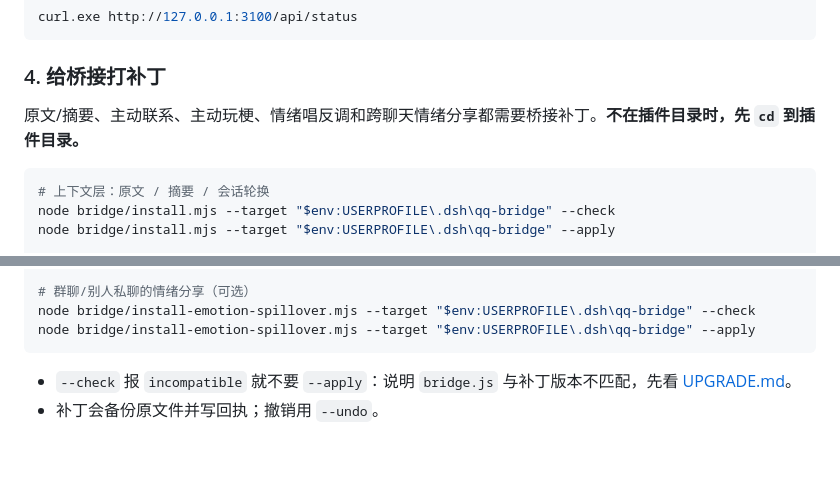
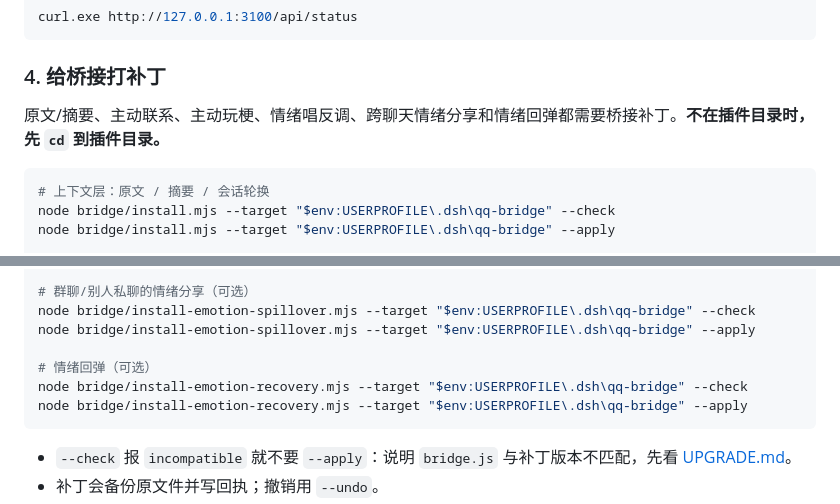
Before and after one commit to swy55555/dsh-feiyu-memory-console, a Markdown page: README.md, 2 parts joined by grey strips. Rendered like a GitHub page; blank space fills up the shorter version.

Commit message:
feat: clean install bridge patches

````diff
--- a/README.md
+++ b/README.md
@@ -133,7 +133,7 @@ curl.exe http://127.0.0.1:3100/api/status
 
 ### 4. 给桥接打补丁
 
-原文/摘要、主动联系、主动玩梗、情绪唱反调和跨聊天情绪分享都需要桥接补丁。**不在插件目录时，先 `cd` 到插件目录。**
+原文/摘要、主动联系、主动玩梗、情绪唱反调、跨聊天情绪分享和情绪回弹都需要桥接补丁。**不在插件目录时，先 `cd` 到插件目录。**
 
 ```powershell
 # 上下文层：原文 / 摘要 / 会话轮换
@@ -155,6 +155,10 @@ node bridge/install-contrarian.mjs --target "$env:USERPROFILE\.dsh\qq-bridge" --
 # 群聊/别人私聊的情绪分享（可选）
 node bridge/install-emotion-spillover.mjs --target "$env:USERPROFILE\.dsh\qq-bridge" --check
 node bridge/install-emotion-spillover.mjs --target "$env:USERPROFILE\.dsh\qq-bridge" --apply
+
+# 情绪回弹（可选）
+node bridge/install-emotion-recovery.mjs --target "$env:USERPROFILE\.dsh\qq-bridge" --check
+node bridge/install-emotion-recovery.mjs --target "$env:USERPROFILE\.dsh\qq-bridge" --apply
 ```
 
 - `--check` 报 `incompatible` 就不要 `--apply`：说明 `bridge.js` 与补丁版本不匹配，先看 [UPGRADE.md](UPGRADE.md)。
````
